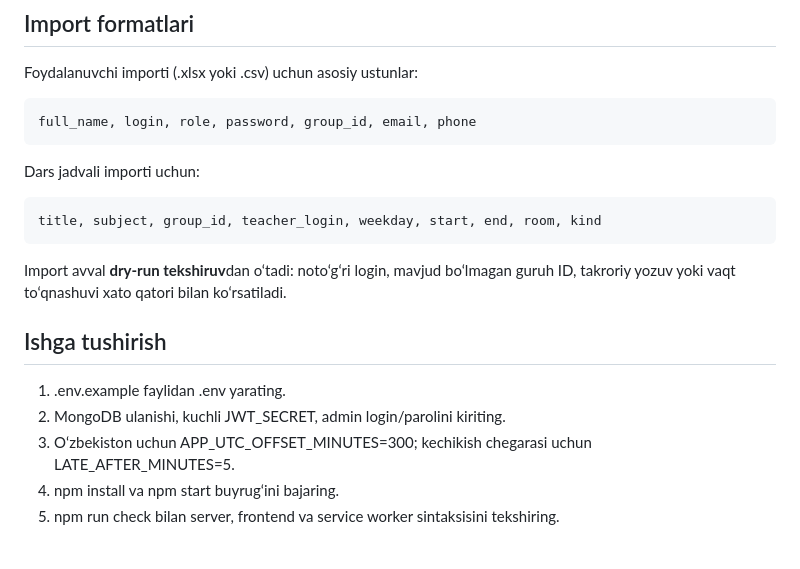
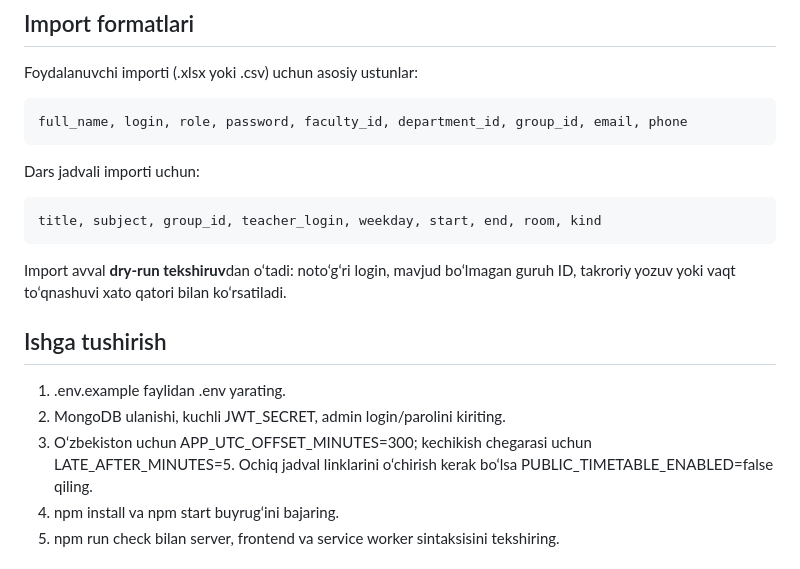
Before and after one commit to hallaymstore/masofaviy2, a Markdown page: README.md, the part around the change. Drawn GitHub-style.

Commit message:
docs: document hierarchy import and timetable privacy toggle

```diff
--- a/README.md
+++ b/README.md
@@ -22,7 +22,7 @@ Oliy ta’lim muassasasi uchun mobil-first, yopiq ro‘yxatdan o‘tishga ega ma
 
 Foydalanuvchi importi (.xlsx yoki .csv) uchun asosiy ustunlar:
 
-    full_name, login, role, password, group_id, email, phone
+    full_name, login, role, password, faculty_id, department_id, group_id, email, phone
 
 Dars jadvali importi uchun:
 
@@ -34,7 +34,7 @@ Import avval **dry-run tekshiruv**dan o‘tadi: noto‘g‘ri login, mavjud bo
 
 1. .env.example faylidan .env yarating.
 2. MongoDB ulanishi, kuchli JWT_SECRET, admin login/parolini kiriting.
-3. O‘zbekiston uchun APP_UTC_OFFSET_MINUTES=300; kechikish chegarasi uchun LATE_AFTER_MINUTES=5.
+3. O‘zbekiston uchun APP_UTC_OFFSET_MINUTES=300; kechikish chegarasi uchun LATE_AFTER_MINUTES=5. Ochiq jadval linklarini o‘chirish kerak bo‘lsa PUBLIC_TIMETABLE_ENABLED=false qiling.
 4. npm install va npm start buyrug‘ini bajaring.
 5. npm run check bilan server, frontend va service worker sintaksisini tekshiring.
 
```
